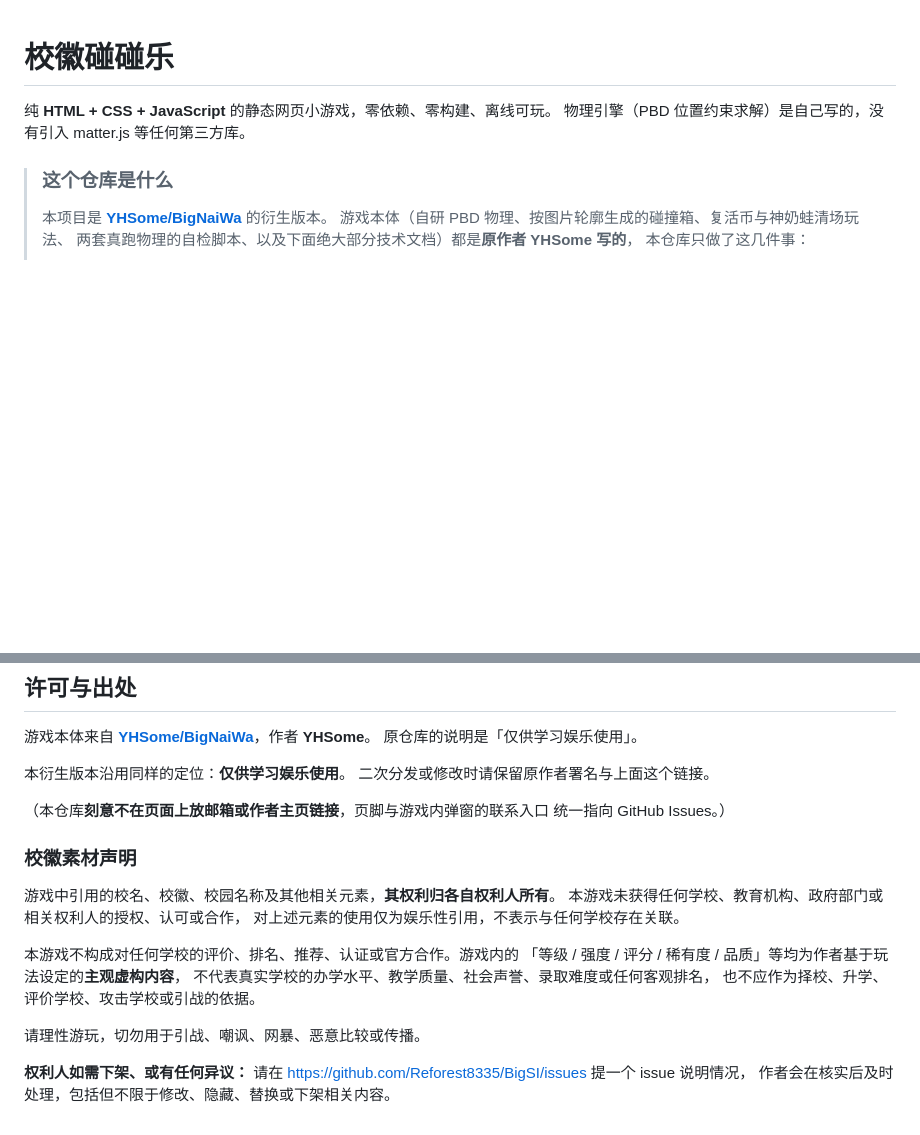
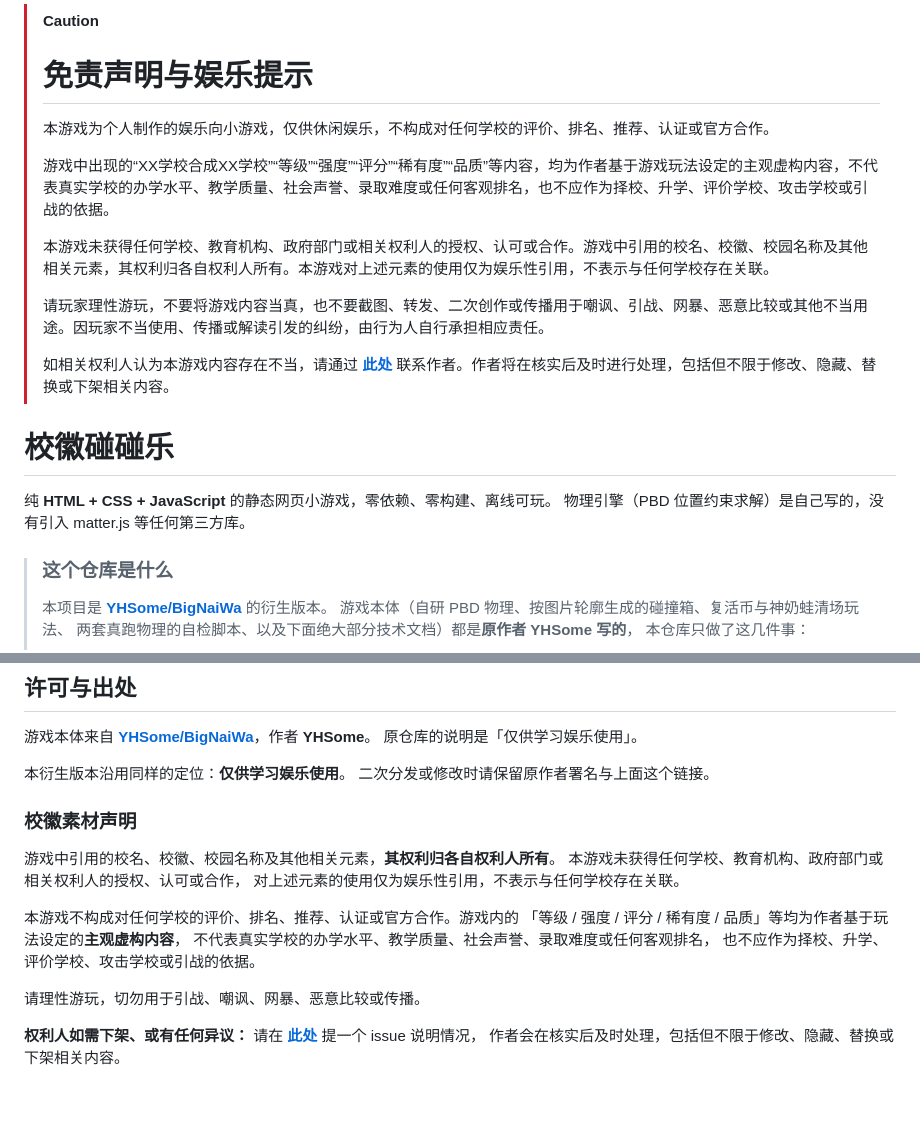
Before and after one commit to Reforest8335/BigSI, a Markdown page: README.md, 2 parts joined by grey strips. GitHub-like rendering; blank space fills up the shorter version.

```diff
--- a/README.md
+++ b/README.md
@@ -1,3 +1,16 @@
+> [!CAUTION]
+> # ️免责声明与娱乐提示
+>
+> 本游戏为个人制作的娱乐向小游戏，仅供休闲娱乐，不构成对任何学校的评价、排名、推荐、认证或官方合作。
+>
+> 游戏中出现的“XX学校合成XX学校”“等级”“强度”“评分”“稀有度”“品质”等内容，均为作者基于游戏玩法设定的主观虚构内容，不代表真实学校的办学水平、教学质量、社会声誉、录取难度或任何客观排名，也不应作为择校、升学、评价学校、攻击学校或引战的依据。
+>
+> 本游戏未获得任何学校、教育机构、政府部门或相关权利人的授权、认可或合作。游戏中引用的校名、校徽、校园名称及其他相关元素，其权利归各自权利人所有。本游戏对上述元素的使用仅为娱乐性引用，不表示与任何学校存在关联。
+>
+> 请玩家理性游玩，不要将游戏内容当真，也不要截图、转发、二次创作或传播用于嘲讽、引战、网暴、恶意比较或其他不当用途。因玩家不当使用、传播或解读引发的纠纷，由行为人自行承担相应责任。
+>
+> 如相关权利人认为本游戏内容存在不当，请通过 **[此处](https://github.com/Reforest8335/BigSI/issues)** 联系作者。作者将在核实后及时进行处理，包括但不限于修改、隐藏、替换或下架相关内容。
+
 # 校徽碰碰乐
 
 纯 **HTML + CSS + JavaScript** 的静态网页小游戏，零依赖、零构建、离线可玩。
@@ -606,9 +619,6 @@ node physics.test.js                                   # 物理自检
 本衍生版本沿用同样的定位：**仅供学习娱乐使用**。
 二次分发或修改时请保留原作者署名与上面这个链接。
 
-（本仓库**刻意不在页面上放邮箱或作者主页链接**，页脚与游戏内弹窗的联系入口
-统一指向 GitHub Issues。）
-
 ### 校徽素材声明
 
 游戏中引用的校名、校徽、校园名称及其他相关元素，**其权利归各自权利人所有**。
@@ -623,5 +633,5 @@ node physics.test.js                                   # 物理自检
 请理性游玩，切勿用于引战、嘲讽、网暴、恶意比较或传播。
 
 **权利人如需下架、或有任何异议：**
-请在 <https://github.com/Reforest8335/BigSI/issues> 提一个 issue 说明情况，
+请在 **[此处](https://github.com/Reforest8335/BigSI/issues)** 提一个 issue 说明情况，
 作者会在核实后及时处理，包括但不限于修改、隐藏、替换或下架相关内容。
```
